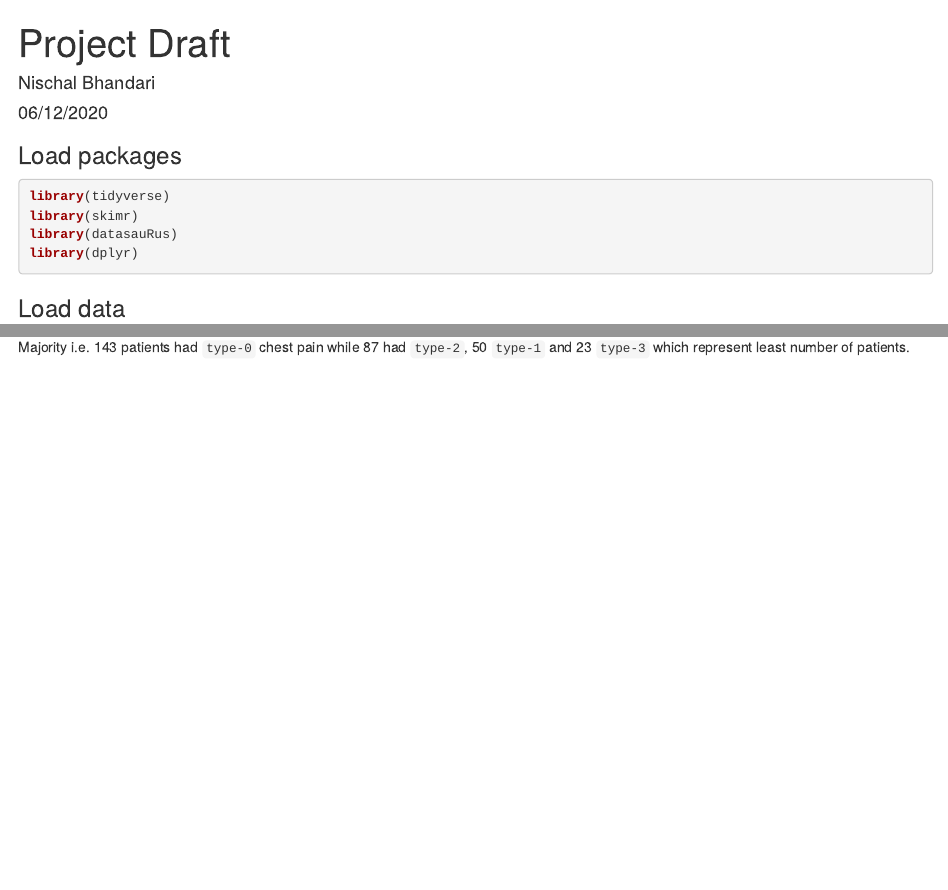
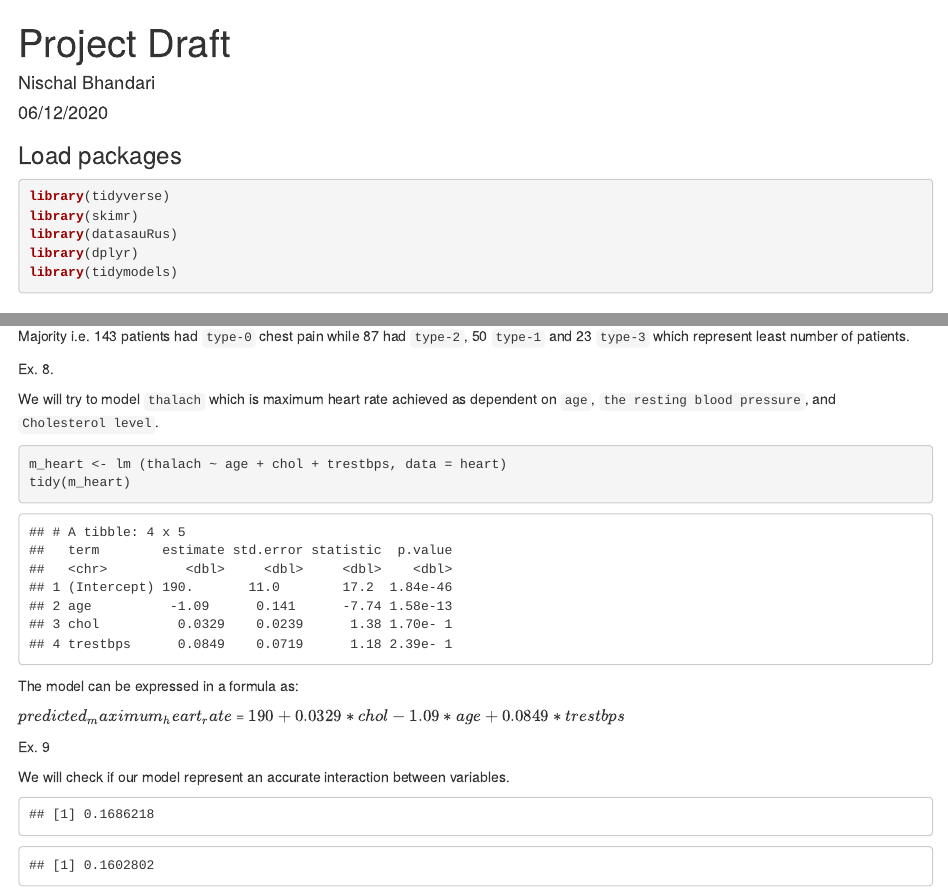
Before and after one commit to nischal57/project, an R Markdown document (project.Rmd): the page in a window 1100 px wide, from its top, and a second part further down, joined at a grey line. The pictures show the output file project.html that the author committed with the source, opened offline.

Commit message:
model created

````diff
--- a/project.Rmd
+++ b/project.Rmd
@@ -16,6 +16,7 @@ library(tidyverse)
 library(skimr)
 library(datasauRus)
 library(dplyr)
+library(tidymodels)
 ```
 
 ### Load data
@@ -177,3 +178,30 @@ heart %>%
 ```
 
 Majority i.e. 143 patients had `type-0` chest pain while 87 had `type-2`, 50 `type-1` and 23 `type-3` which represent least number of patients.
+
+
+Ex. 8.
+
+We will try to model `thalach` which is
+maximum heart rate achieved as dependent on `age`, `the resting blood pressure`, and `Cholesterol level`.
+
+```{r}
+m_heart <- lm (thalach ~ age + chol + trestbps, data = heart)
+tidy(m_heart)
+```
+
+The model can be expressed in a formula as:
+
+$predicted_maximum_heart_rate$ = $190 +  0.0329*chol - 1.09*age + 0.0849*trestbps$
+
+
+Ex. 9
+
+We will check if our model represent an accurate interaction between variables.
+
+```{r echo=FALSE}
+glance(m_heart)$r.squared
+glance(m_heart)$adj.r.squared
+```
+
+The R squared value is 0.1686218 while adjusted R squared value is 0.1602802. These values are pretty low, so this model doesn't represent good interaction between the response and independent variables.
````
Also changed, not shown: project.html.
